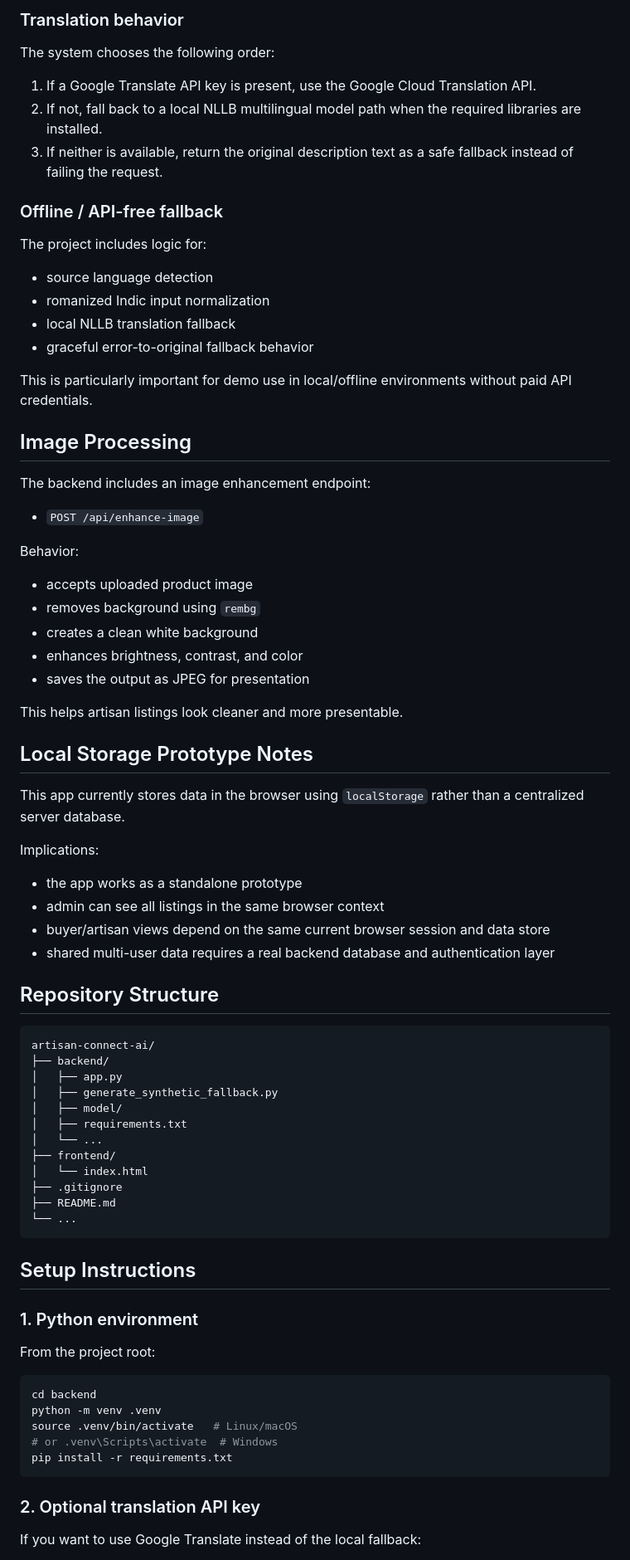
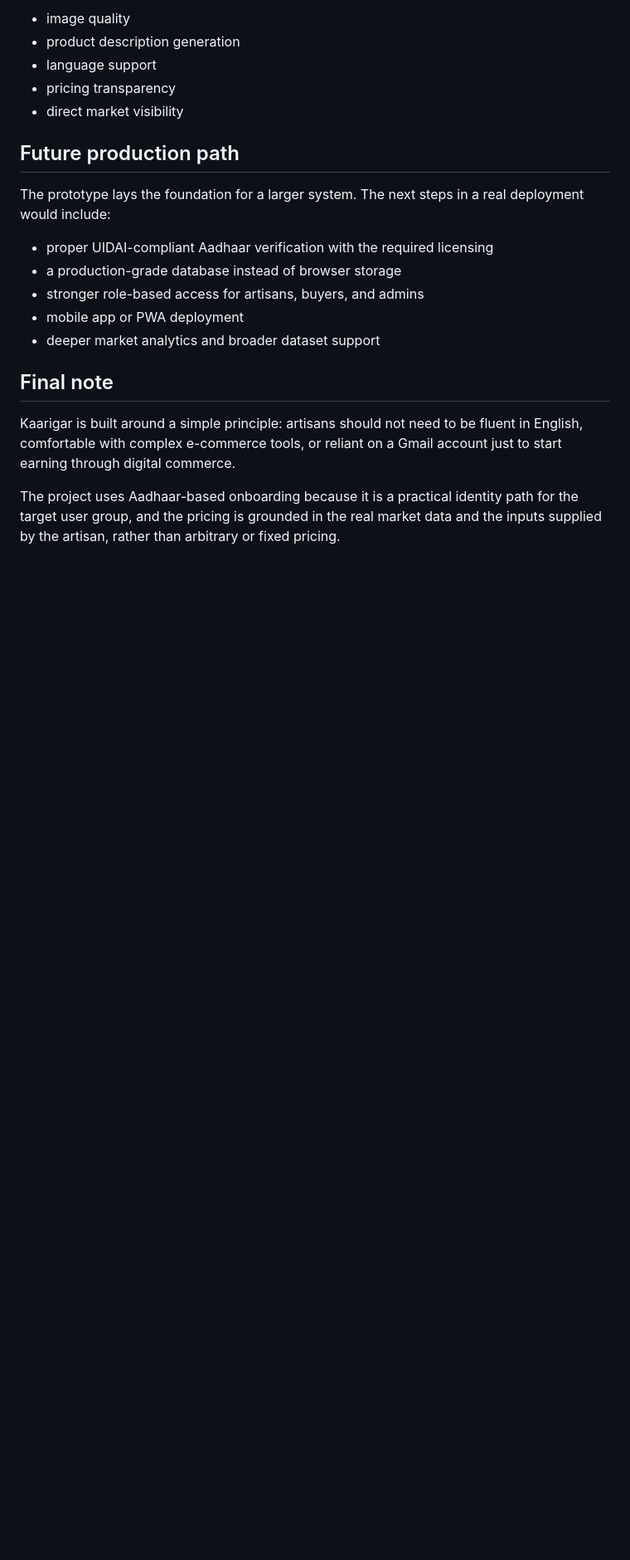
Before and after one commit to PreethikaChowdary/artisan-connect-ai, a Markdown page: README.md, the part around one of its changes. Shown at 83% size. Rendered like a GitHub page; blank space fills up the shorter version.

Commit message:
docs: update README with Aadhaar and pricing rationale
Co-authored-by: Copilot <223556219+Copilot@users.noreply.github.com>

````diff
--- a/README.md
+++ b/README.md
@@ -113,74 +172,23 @@ This accepts a description in any seller language and returns:
 
-### Translation behavior
-The system chooses the following order:
-1. If a Google Translate API key is present, use the Google Cloud Translation API.
-2. If not, fall back to a local NLLB multilingual model path when the required libraries are installed.
-3. If neither is available, return the original description text as a safe fallback instead of failing the request.
+- image quality
+- product description generation
+- language support
+- pricing transparency
+- direct market visibility
 
-### Offline / API-free fallback
-The project includes logic for:
-- source language detection
-- romanized Indic input normalization
-- local NLLB translation fallback
-- graceful error-to-original fallback behavior
+## Future production path
 
-This is particularly important for demo use in local/offline environments without paid API credentials.
+The prototype lays the foundation for a larger system. The next steps in a real deployment would include:
 
-## Image Processing
+- proper UIDAI-compliant Aadhaar verification with the required licensing
+- a production-grade database instead of browser storage
+- stronger role-based access for artisans, buyers, and admins
+- mobile app or PWA deployment
+- deeper market analytics and broader dataset support
 
-The backend includes an image enhancement endpoint:
+## Final note
 
-- `POST /api/enhance-image`
+Kaarigar is built around a simple principle: artisans should not need to be fluent in English, comfortable with complex e-commerce tools, or reliant on a Gmail account just to start earning through digital commerce.
 
-Behavior:
-- accepts uploaded product image
-- removes background using `rembg`
-- creates a clean white background
-- enhances brightness, contrast, and color
-- saves the output as JPEG for presentation
+The project uses Aadhaar-based onboarding because it is a practical identity path for the target user group, and the pricing is grounded in the real market data and the inputs supplied by the artisan, rather than arbitrary or fixed pricing.
 
-This helps artisan listings look cleaner and more presentable.
-
-## Local Storage Prototype Notes
-
-This app currently stores data in the browser using `localStorage` rather than a centralized server database.
-
-Implications:
-- the app works as a standalone prototype
-- admin can see all listings in the same browser context
-- buyer/artisan views depend on the same current browser session and data store
-- shared multi-user data requires a real backend database and authentication layer
-
-## Repository Structure
-
-```text
-artisan-connect-ai/
-├── backend/
-│   ├── app.py
-│   ├── generate_synthetic_fallback.py
-│   ├── model/
-│   ├── requirements.txt
-│   └── ...
-├── frontend/
-│   └── index.html
-├── .gitignore
-├── README.md
-└── ...
-```
-
-## Setup Instructions
-
-### 1. Python environment
-From the project root:
-
-```bash
-cd backend
-python -m venv .venv
-source .venv/bin/activate   # Linux/macOS
-# or .venv\Scripts\activate  # Windows
-pip install -r requirements.txt
-```
-
-### 2. Optional translation API key
-If you want to use Google Translate instead of the local fallback:
-
````
Also changed, not shown: other parts of README.md (+138 -170 lines).
